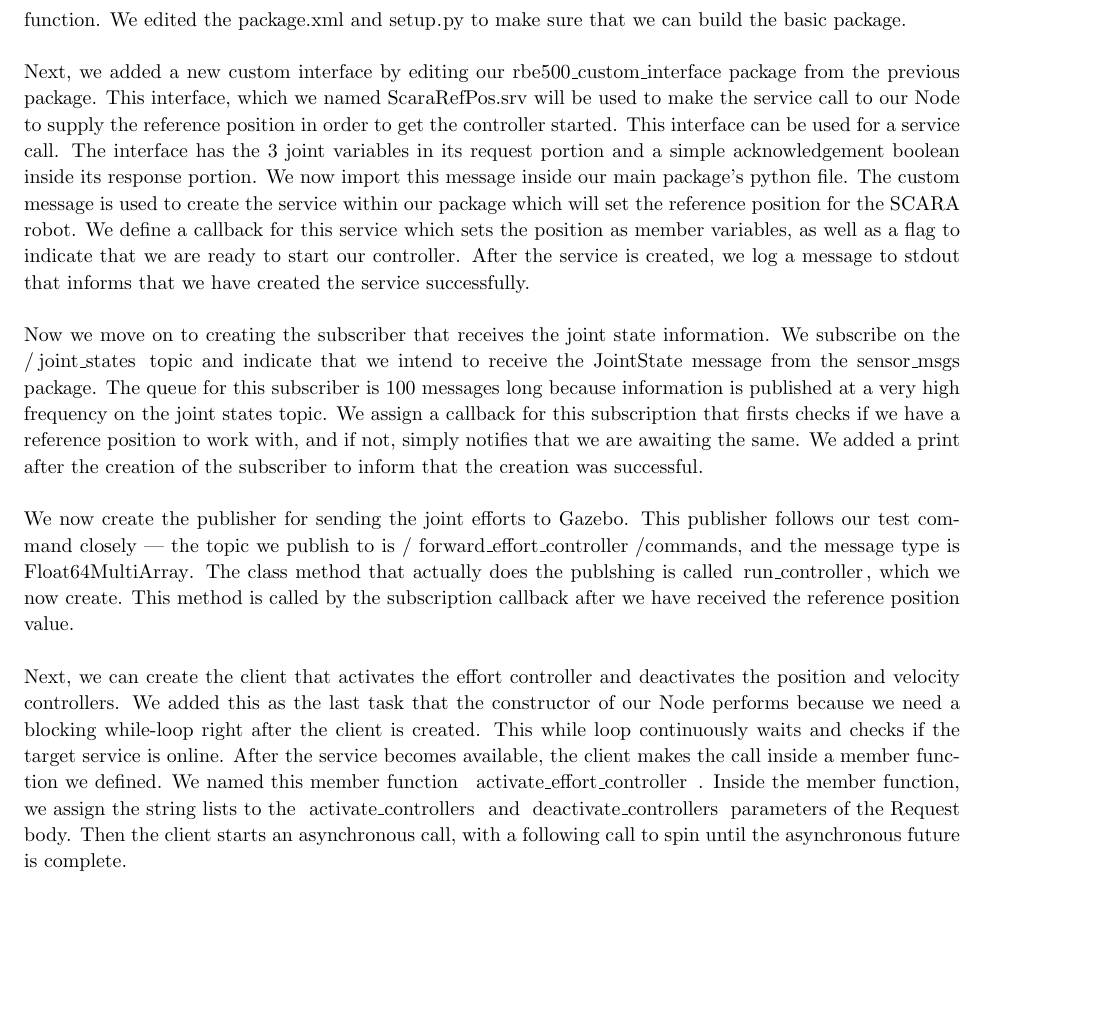
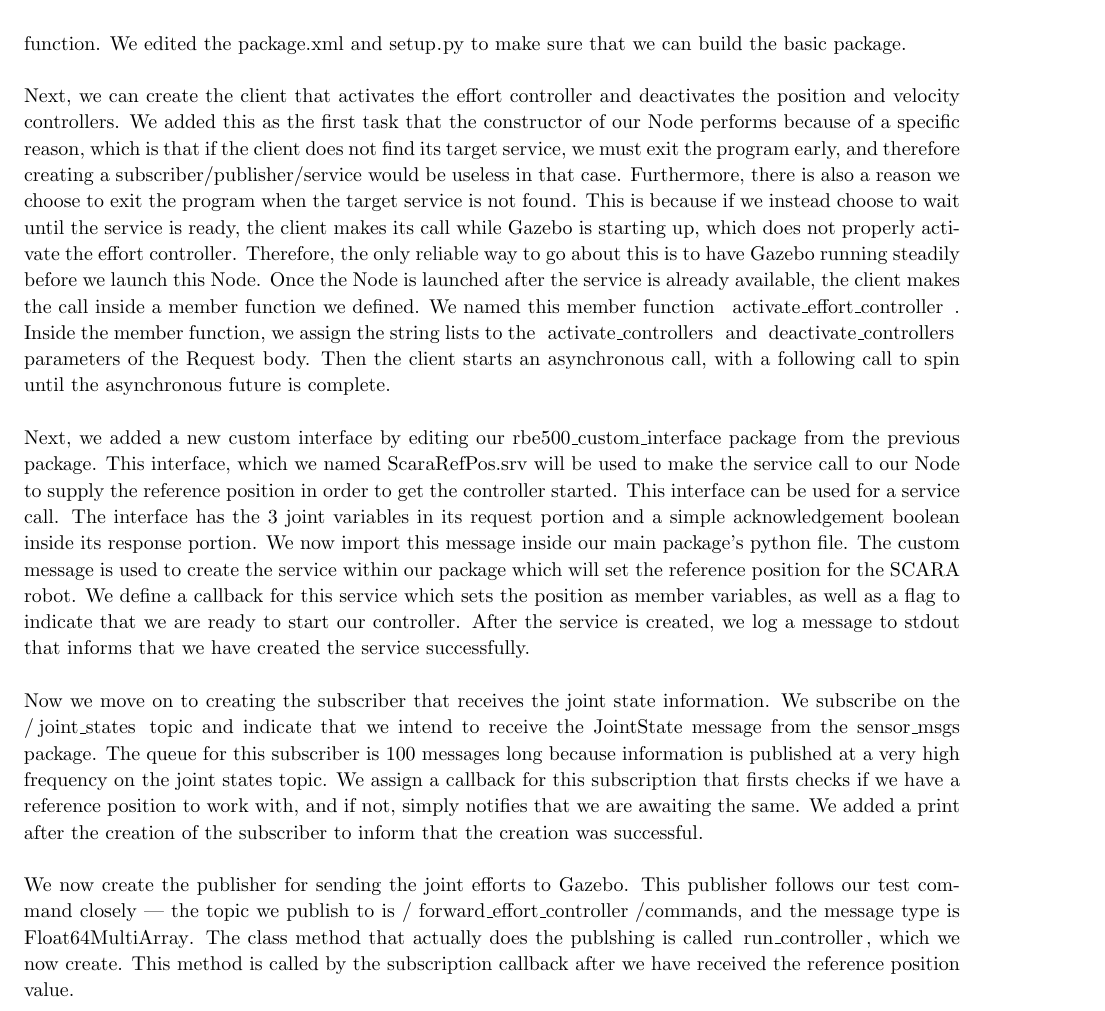
Before and after one commit to arjangupta/rbe500-group-project, a LaTeX document (part2/part2-report.tex): part of page 4 of 4, cut so that both start at the same text, the shorter picture padded with empty space. Compiled offline with pdfLaTeX; a LaTeX package or settings file that is missing is left out.

Commit message:
Cause an early exit in case the client could not find the service, explain why

```diff
--- a/part2/part2-report.tex
+++ b/part2/part2-report.tex
@@ -292,6 +292,25 @@
     function. We edited the \lstinline{package.xml} and \lstinline{setup.py} to
     make sure that we
     can build the basic package.\\
+    \vspace{0in}\\
+    Next, we can create the client that activates the effort controller and
+    deactivates the position and velocity controllers. We added this as the first
+    task that the constructor of our Node performs because of a specific reason,
+    which is that if the client does not find its target service, we must exit
+    the program early, and therefore creating a subscriber/publisher/service
+    would be useless in that case. Furthermore, there is also a reason we choose
+    to exit the program when the target service is not found. This is because
+    if we instead choose to wait until the service is ready, the client makes
+    its call while Gazebo is starting up, which does not properly activate
+    the effort controller. Therefore, the only reliable way to go about this
+    is to have Gazebo running steadily before we launch this Node.
+    Once the Node is launched after the service is already
+    available, the client makes the call inside a member function we defined.
+    We named this member function \lstinline{activate_effort_controller}. Inside
+    the member function, we assign the string lists to the
+    \lstinline{activate_controllers} and \lstinline{deactivate_controllers}
+    parameters of the Request body. Then the client starts an asynchronous call,
+    with a following call to spin until the asynchronous future is complete.\\
     \vspace{0in}\\
     Next, we added a new custom interface by editing our
     \lstinline{rbe500_custom_interface}
@@ -327,18 +346,6 @@
     method is called by the subscription callback after we have received the
     reference position value.\\
     \vspace{0in}\\
-    Next, we can create the client that activates the effort controller and
-    deactivates the position and velocity controllers. We added this as the last
-    task that the constructor of our Node performs because we need a blocking
-    while-loop right after the client is created. This while loop continuously
-    waits and checks if the target service is online. After the service becomes
-    available, the client makes the call inside a member function we defined.
-    We named this member function \lstinline{activate_effort_controller}. Inside
-    the member function, we assign the string lists to the
-    \lstinline{activate_controllers} and \lstinline{deactivate_controllers}
-    parameters of the Request body. Then the client starts an asynchronous call,
-    with a following call to spin until the asynchronous future is complete.\\
-    \vspace{0in}\\
     Now we are at a point to test the functionality of our Node.
     We re-built and ran our Node. The Node showed printed that it
     successfully created the service, subscription, publisher, and client. The
```
Also changed, not shown: part2/part2-report.pdf, part2/part2-report.tex (4 more changed lines), 1 other file.
